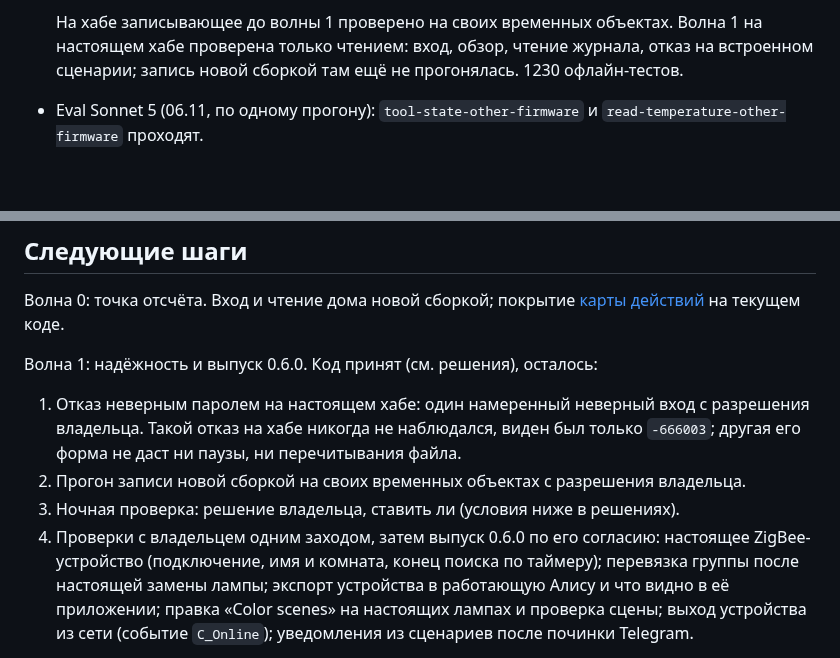
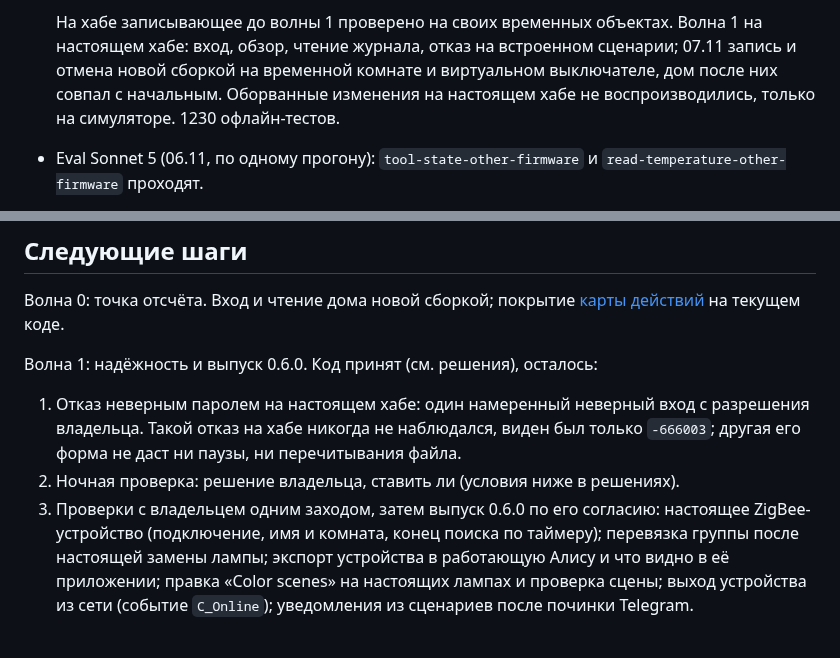
Before and after one commit to xor777/sprut-agent, a Markdown page: PLAN.md, 2 parts joined by grey strips. Drawn GitHub-style; blank space fills up the shorter version.

Commit message:
docs(plan): record the live write run of wave 1
The owner allowed one run on the real hub: a temporary room and a temporary virtual
switch, each undone at once through restore_native_change. Both applied and restored,
and a separate read by a fresh process found no trace and the same rooms.

Validation: live run on the hub with dist/plugin/dist/server.mjs of a48fe8a

Co-Authored-By: Claude Opus 5.5 <noreply@anthropic.com>

```diff
--- a/PLAN.md
+++ b/PLAN.md
@@ -60,8 +60,10 @@
     файлов состояния. Ночная проверка написана, в launchd не поставлена.
 
   На хабе записывающее до волны 1 проверено на своих временных объектах. Волна 1 на
-  настоящем хабе проверена только чтением: вход, обзор, чтение журнала, отказ на
-  встроенном сценарии; запись новой сборкой там ещё не прогонялась. 1230 офлайн-тестов.
+  настоящем хабе: вход, обзор, чтение журнала, отказ на встроенном сценарии; 07.11 запись
+  и отмена новой сборкой на временной комнате и виртуальном выключателе, дом после них
+  совпал с начальным. Оборванные изменения на настоящем хабе не воспроизводились, только
+  на симуляторе. 1230 офлайн-тестов.
 - Eval Sonnet 5 (06.11, по одному прогону): `tool-state-other-firmware` и
   `read-temperature-other-firmware` проходят.
 - Eval Sonnet 5 (23.10, по одному прогону): проходят `create-virtual-switch`,
@@ -95,9 +97,8 @@
 1. Отказ неверным паролем на настоящем хабе: один намеренный неверный вход с
    разрешения владельца. Такой отказ на хабе никогда не наблюдался, виден был только
    `-666003`; другая его форма не даст ни паузы, ни перечитывания файла.
-2. Прогон записи новой сборкой на своих временных объектах с разрешения владельца.
-3. Ночная проверка: решение владельца, ставить ли (условия ниже в решениях).
-4. Проверки с владельцем одним заходом, затем выпуск 0.6.0 по его согласию:
+2. Ночная проверка: решение владельца, ставить ли (условия ниже в решениях).
+3. Проверки с владельцем одним заходом, затем выпуск 0.6.0 по его согласию:
    настоящее ZigBee-устройство (подключение, имя и комната, конец поиска по
    таймеру); перевязка группы после настоящей замены лампы; экспорт устройства
    в работающую Алису и что видно в её приложении; правка «Color scenes» на
```
Also changed, not shown: other parts of PLAN.md (+1 -1 lines).
